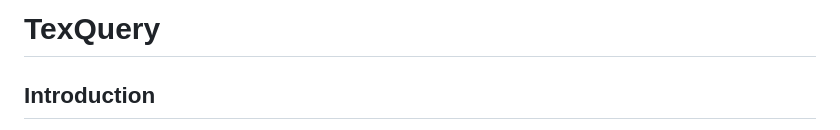
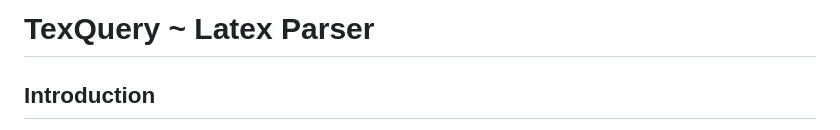
Before and after one commit to sl2676/TexQuery, a Markdown page: README.md, the part around the change. Drawn GitHub-style.

```diff
--- a/README.md
+++ b/README.md
@@ -1,4 +1,4 @@
-# TexQuery
+# TexQuery ~ Latex Parser
 
 ## Introduction
 
```
